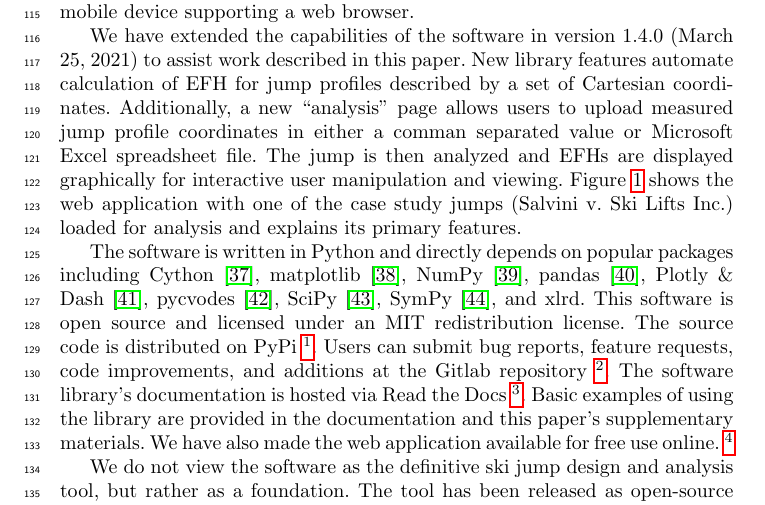
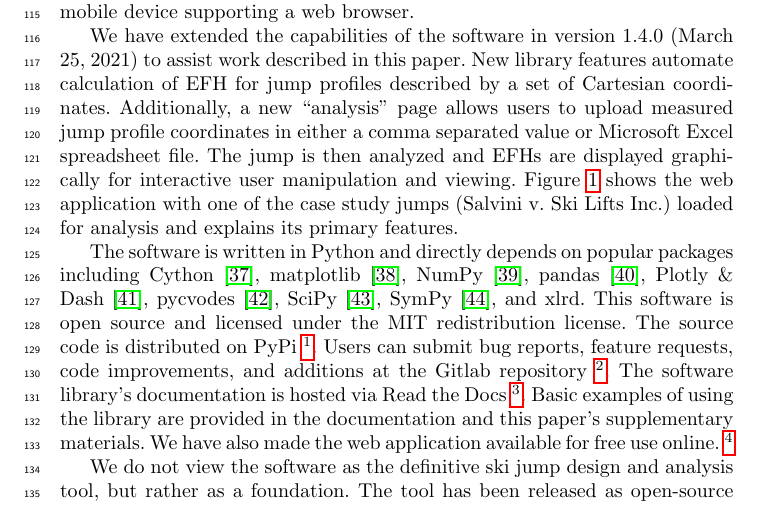
Before and after one commit to mechmotum/ski-analysis-paper, a LaTeX paper (main.tex): part of page 4 of 17, cut so that both start at the same text. Compiled offline with pdfLaTeX.

Commit message:
Two more minor errors fixed.

```diff
--- a/main.tex
+++ b/main.tex
@@ -216,7 +216,7 @@ We have extended the capabilities of the software in version 1.4.0 (March 25,
 2021) to assist work described in this paper. New library features automate
 calculation of EFH for jump profiles described by a set of Cartesian
 coordinates. Additionally, a new ``analysis'' page allows users to upload
-measured jump profile coordinates in either a comman separated value or
+measured jump profile coordinates in either a comma separated value or
 Microsoft Excel spreadsheet file. The jump is then analyzed and EFHs are
 displayed graphically for interactive user manipulation and viewing.
 Figure~\ref{fig:web-app-screenshot} shows the web application with one of the
@@ -241,7 +241,7 @@ including Cython~\cite{Behnel2011}, matplotlib~\cite{Hunter2007},
 NumPy~\cite{Oliphant2006}, pandas~\cite{McKinney2020}, Plotly \&
 Dash~\cite{Plotly2015}, pycvodes~\cite{Dahlgren2018},
 SciPy~\cite{Virtanen2020}, SymPy~\cite{Meurer2017}, and xlrd. This software is
-open source and licensed under an MIT redistribution license. The source code
+open source and licensed under the MIT redistribution license. The source code
 is distributed on PyPi~\footnote{\url{https://pypi.org/project/skijumpdesign}}.
 Users can submit bug reports, feature requests, code improvements, and
 additions at the Gitlab
```
